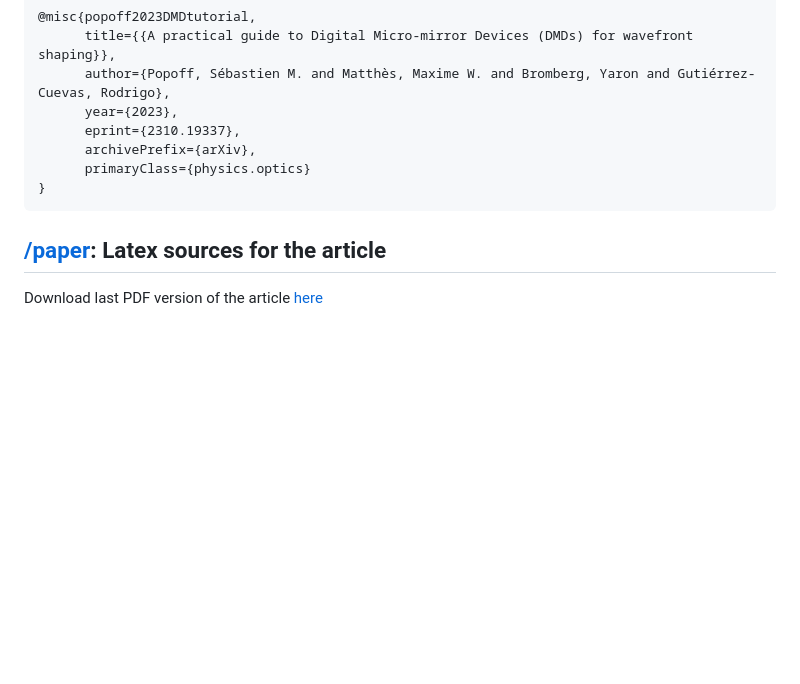
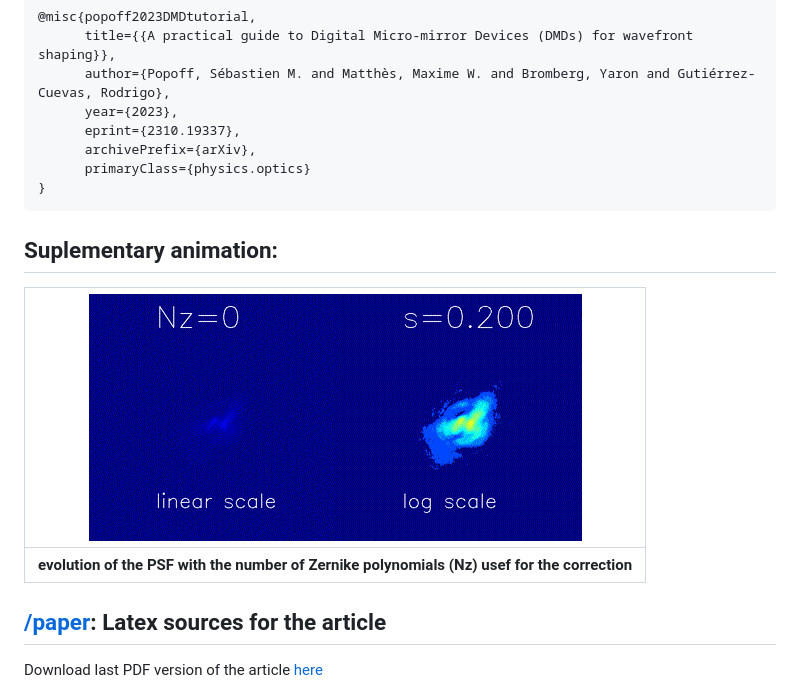
Before and after one commit to wavefrontshaping/tutorial-DMD-setup-2023, a Markdown page: README.md, the part around the change. Rendered like a GitHub page; pictures changed too: python/movie_evol_n_zernike_psf.gif (added); blank space fills up the shorter version.

````diff
--- a/README.md
+++ b/README.md
@@ -14,6 +14,12 @@
       primaryClass={physics.optics}
 }
 ```
+
+## Suplementary animation:
+
+|                       ![video](./python/movie_evol_n_zernike_psf.gif)                        |
+| :------------------------------------------------------------------------------------------: |
+| **evolution of the PSF with the number of Zernike polynomials (Nz) usef for the correction** |
 
 ## [/paper](paper/): Latex sources for the article
 
````
Also changed, not shown: 1 other file.
